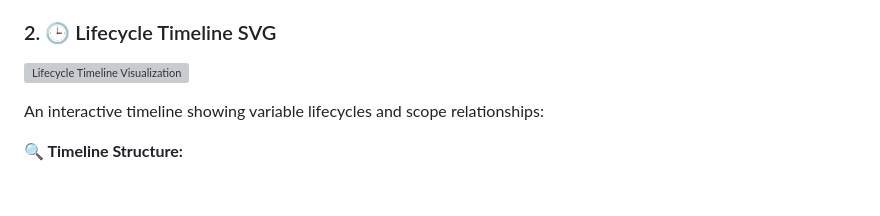
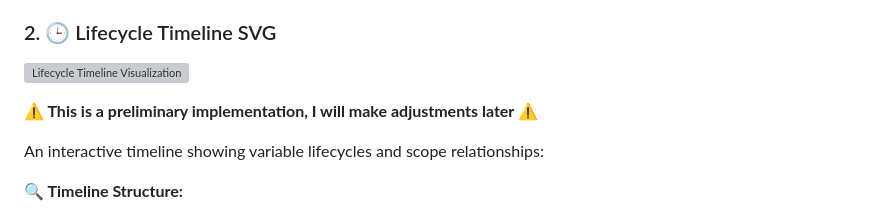
Before and after one commit to Timwood0x10/memscope-rs, a Markdown page: README.md, the part around the change. GitHub-like rendering; blank space fills up the shorter version; grey boxes are pictures that could not be loaded.

```diff
--- a/README.md
+++ b/README.md
@@ -187,6 +187,8 @@ The memory analysis SVG calculates and displays eight key metrics using real alg
 ### 2. 🕒 Lifecycle Timeline SVG
 
 ![Lifecycle Timeline Visualization](./images/lifecycleTimeline.svg)
+
+**⚠️ This is a preliminary implementation, I will make adjustments later ⚠️**
 
 An interactive timeline showing variable lifecycles and scope relationships:
 
```
